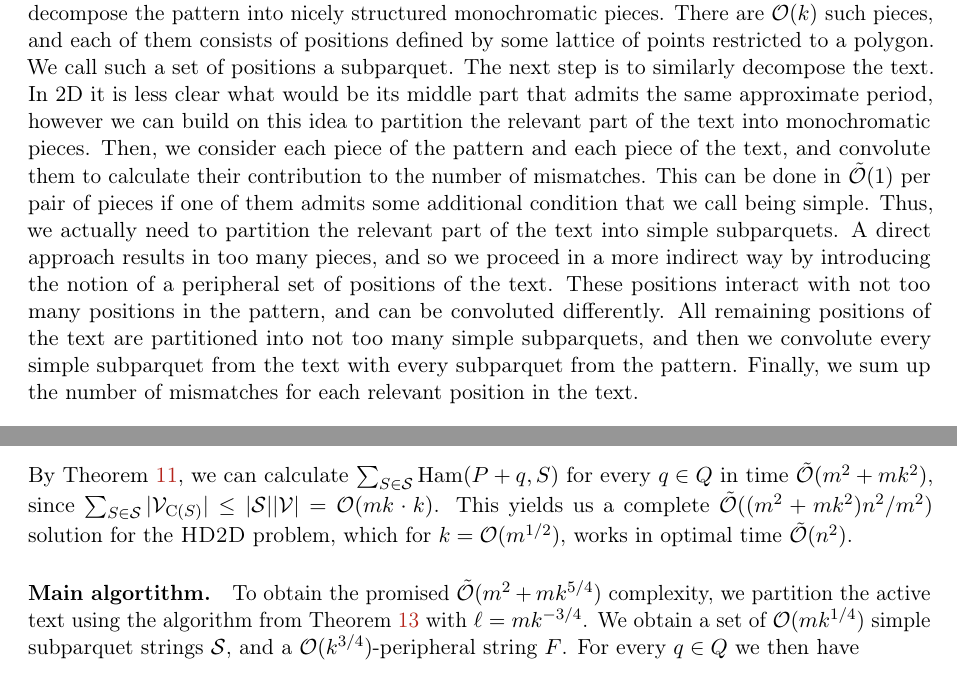
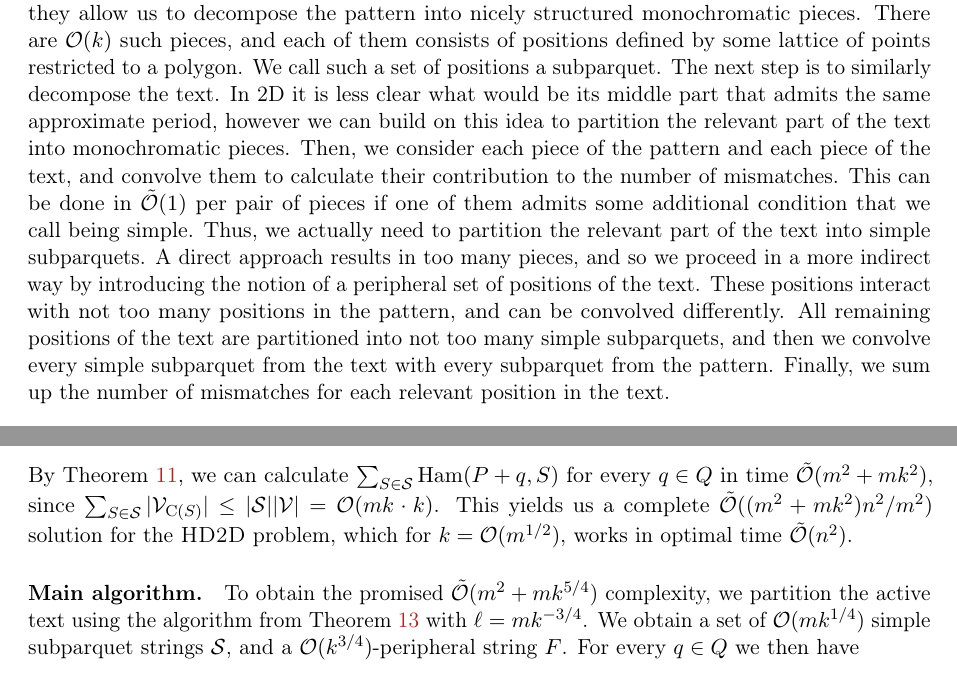
Before and after one commit to AGorkiewicz/2D-stuff, a LaTeX paper (main.tex): two parts of pages 3 and 9 of 28, joined at a grey line, cut so that both start at the same text. Compiled offline with pdfLaTeX.

Commit message:
typo fixing

```diff
--- a/main.tex
+++ b/main.tex
@@ -207,13 +207,13 @@ defined by some lattice of points restricted to a polygon. We call such a set of
 The next step is to similarly decompose the text. In 2D it is less clear what would be its middle part that
 admits the same approximate period, however we can build on this idea to partition the relevant part of the text
 into monochromatic pieces. Then, we consider each piece of the pattern and each piece of the text,
-and convolute them to calculate their contribution to the number of mismatches. This can be done in $\tO(1)$
+and convolve them to calculate their contribution to the number of mismatches. This can be done in $\tO(1)$
 per pair of pieces if one of them admits some additional condition that we call being simple.
 Thus, we actually need to partition the relevant part of the text into simple subparquets. A direct approach
 results in too many pieces, and so we proceed in a more indirect way by introducing the notion of
 a peripheral set of positions of the text. These positions interact with not too many positions in the pattern,
-and can be convoluted differently. All remaining positions of the text are partitioned into not too many simple subparquets,
-and then we convolute every simple subparquet from the text with every subparquet from the pattern.
+and can be convolved differently. All remaining positions of the text are partitioned into not too many simple subparquets,
+and then we convolve every simple subparquet from the text with every subparquet from the pattern.
 Finally, we sum up the number of mismatches for each relevant position in the text.
 
 % PRELIMINARIES
@@ -558,7 +558,7 @@ By \Cref{sparse_algo}, we can calculate $\sum_{S \in \S} \Ham(P + q, S)$ for eve
 since $\sum_{S \in \S} |\V_{\getchar{S}}| \le |\S| |\V| = \O(mk \cdot k)$.
 This yields us a complete $\tO((m^2 + mk^2)n^2/m^2)$ solution for the \HD problem, which for $k = \O(m ^ {1/2})$, works in optimal time $\tO(n^2)$.
 
-\paragraph{Main algortithm.}
+\paragraph{Main algorithm.}
 To obtain the promised $\tO(m^2 + mk^{5/4})$ complexity, we partition the active text using the algorithm from \Cref{text_decomposition} with $\ell = mk^{-3/4}$.
 We obtain a set of $\O(mk^{1/4})$ simple subparquet strings $\S$, and a $\O(k^{3 / 4})$-peripheral string $F$.
 For every $q \in Q$ we then have
```
Also changed, not shown: main.pdf, main.tex (2 more changed lines).
